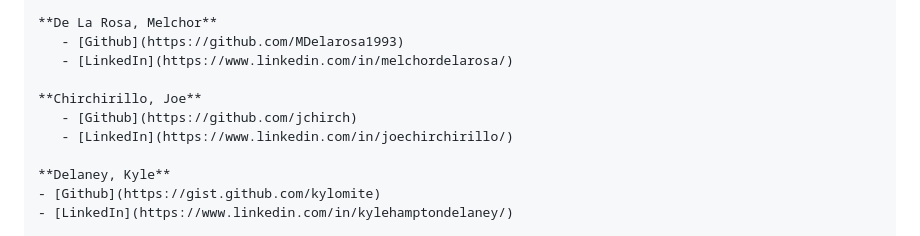
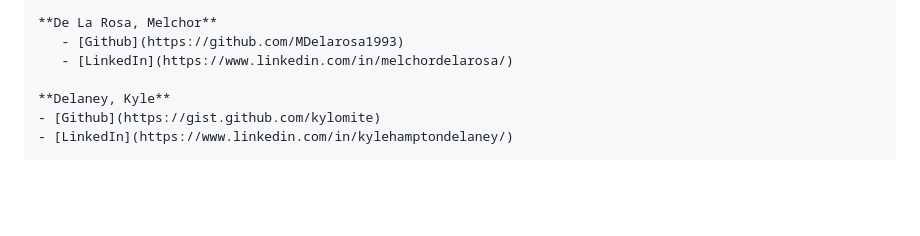
Before and after one commit to turingschool/tracker-crm, a Markdown page: README.md, the part around the change. Rendered like a GitHub page; blank space fills up the shorter version.

Commit message:
readme: removed duplicate contributor

```diff
--- a/README.md
+++ b/README.md
@@ -1179,10 +1179,6 @@ Successful Response:
    - [Github](https://github.com/MDelarosa1993)
    - [LinkedIn](https://www.linkedin.com/in/melchordelarosa/)
 
-**Chirchirillo, Joe**
-   - [Github](https://github.com/jchirch)
-   - [LinkedIn](https://www.linkedin.com/in/joechirchirillo/)
-
 **Delaney, Kyle**
 - [Github](https://gist.github.com/kylomite)
 - [LinkedIn](https://www.linkedin.com/in/kylehamptondelaney/)
```
